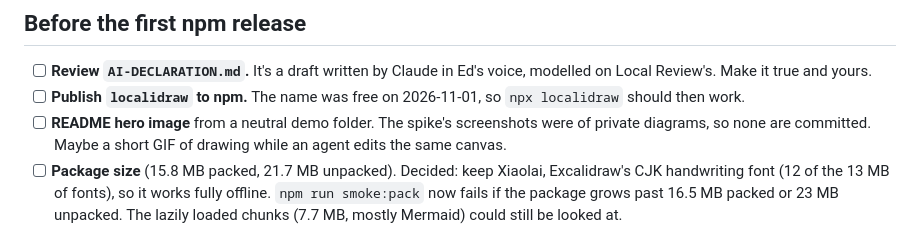
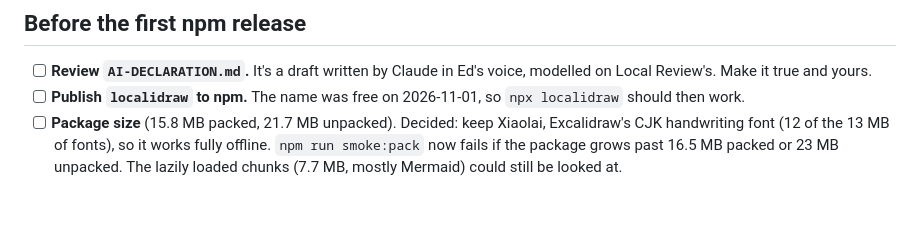
Before and after one commit to edspencer/localidraw, a Markdown page: TODO.md, the part around the change. Rendered like a GitHub page; blank space fills up the shorter version.

```diff
--- a/TODO.md
+++ b/TODO.md
@@ -8,8 +8,6 @@ Roughly in priority order within each section. Strike items out, or delete them,
 - [ ] **Review `AI-DECLARATION.md`.** It's a draft written by Claude in Ed's voice, modelled on Local Review's. Make it
   true and yours.
 - [ ] **Publish `localidraw` to npm.** The name was free on 2026-11-01, so `npx localidraw` should then work.
-- [ ] **README hero image** from a neutral demo folder. The spike's screenshots were of private diagrams, so none
-  are committed. Maybe a short GIF of drawing while an agent edits the same canvas.
 - [ ] **Package size** (15.8 MB packed, 21.7 MB unpacked). Decided: keep Xiaolai, Excalidraw's CJK handwriting font
   (12 of the 13 MB of fonts), so it works fully offline. `npm run smoke:pack` now fails if the package grows past
   16.5 MB packed or 23 MB unpacked. The lazily loaded chunks (7.7 MB, mostly Mermaid) could still be looked at.
```
Also changed, not shown: AGENTS.md (+3 -0 lines), README.md (+5 -0 lines), demo/README.md (added, +10 -0 lines), tools/docs-media/README.md (added, +40 -0 lines), docs/media/hero.gif (added), 7 other files.
